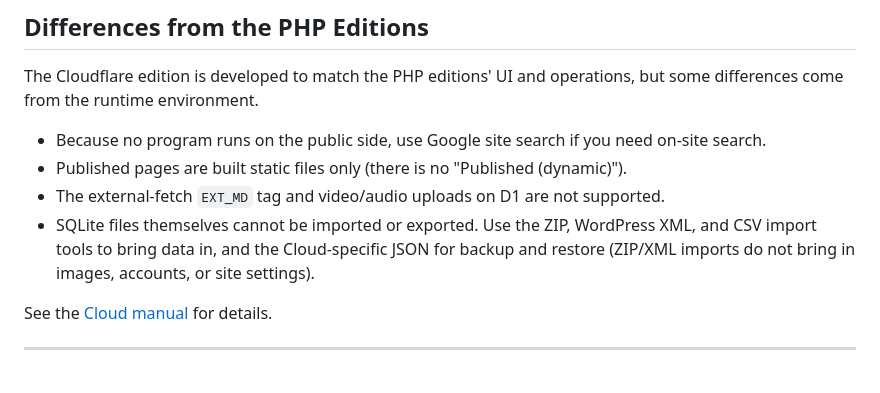
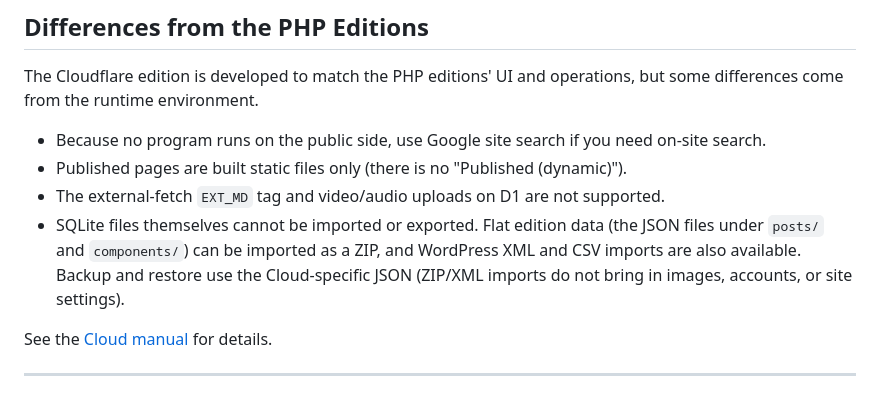
Before and after one commit to yoshihik0/mikanBox-cloud, a Markdown page: README_en.md, the part around the change. GitHub-like rendering.

Commit message:
README: note flat data ZIP import
Co-Authored-By: Claude Sonnet 5.5 <noreply@anthropic.com>

```diff
--- a/README_en.md
+++ b/README_en.md
@@ -142,7 +142,7 @@ The Cloudflare edition is developed to match the PHP editions' UI and operations
 - Because no program runs on the public side, use Google site search if you need on-site search.
 - Published pages are built static files only (there is no "Published (dynamic)").
 - The external-fetch `EXT_MD` tag and video/audio uploads on D1 are not supported.
-- SQLite files themselves cannot be imported or exported. Use the ZIP, WordPress XML, and CSV import tools to bring data in, and the Cloud-specific JSON for backup and restore (ZIP/XML imports do not bring in images, accounts, or site settings).
+- SQLite files themselves cannot be imported or exported. Flat edition data (the JSON files under `posts/` and `components/`) can be imported as a ZIP, and WordPress XML and CSV imports are also available. Backup and restore use the Cloud-specific JSON (ZIP/XML imports do not bring in images, accounts, or site settings).
 
 See the [Cloud manual](docs/cloud_en.md) for details.
 
```
Also changed, not shown: README.md (+1 -1 lines).
